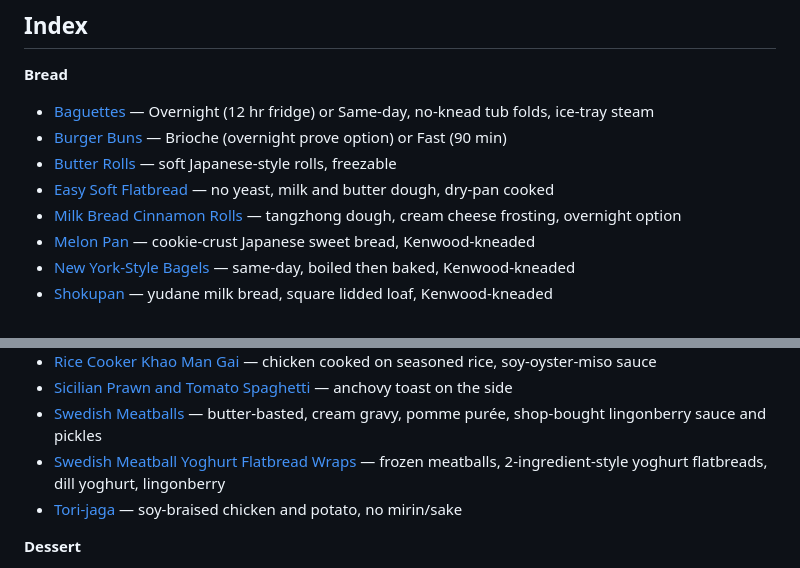
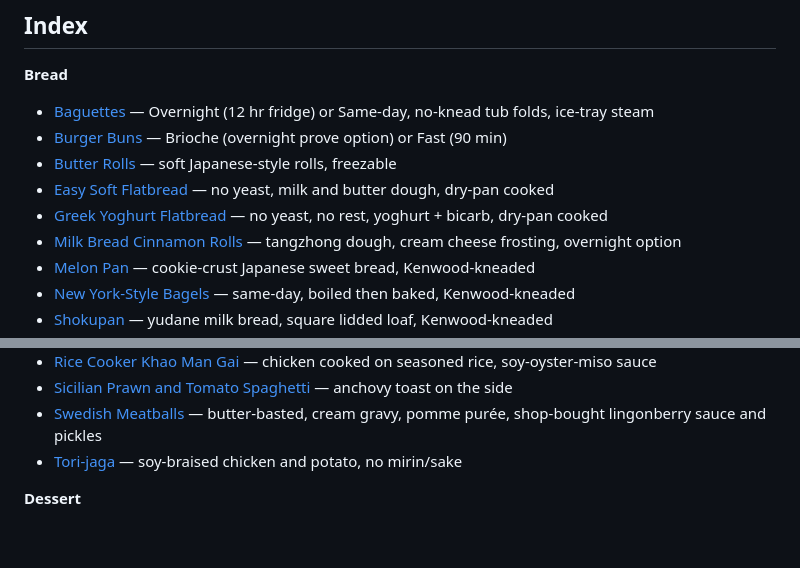
Before and after one commit to kenkoshaw/recipes, a Markdown page: README.md, 2 parts joined by grey strips. Drawn GitHub-style; blank space fills up the shorter version.

Commit message:
Make the meatball wraps a flatbread-only recipe: Greek Yoghurt Flatbread

```diff
--- a/README.md
+++ b/README.md
@@ -145,6 +145,7 @@ Optional one-line intro: what this is, key trade-off, link to a variant.
 - [Burger Buns](bread/burger-buns.md) — Brioche (overnight prove option) or Fast (90 min)
 - [Butter Rolls](bread/butter-rolls.md) — soft Japanese-style rolls, freezable
 - [Easy Soft Flatbread](bread/easy-soft-flatbread.md) — no yeast, milk and butter dough, dry-pan cooked
+- [Greek Yoghurt Flatbread](bread/greek-yoghurt-flatbread.md) — no yeast, no rest, yoghurt + bicarb, dry-pan cooked
 - [Milk Bread Cinnamon Rolls](bread/milk-bread-cinnamon-rolls.md) — tangzhong dough, cream cheese frosting, overnight option
 - [Melon Pan](bread/melon-pan.md) — cookie-crust Japanese sweet bread, Kenwood-kneaded
 - [New York-Style Bagels](bread/new-york-style-bagels.md) — same-day, boiled then baked, Kenwood-kneaded
@@ -168,7 +169,6 @@ Optional one-line intro: what this is, key trade-off, link to a variant.
 - [Rice Cooker Khao Man Gai](dinner/rice-cooker-khao-man-gai.md) — chicken cooked on seasoned rice, soy-oyster-miso sauce
 - [Sicilian Prawn and Tomato Spaghetti](dinner/sicilian-prawn-and-tomato-spaghetti.md) — anchovy toast on the side
 - [Swedish Meatballs](dinner/swedish-meatballs.md) — butter-basted, cream gravy, pomme purée, shop-bought lingonberry sauce and pickles
-- [Swedish Meatball Yoghurt Flatbread Wraps](dinner/swedish-meatball-yoghurt-flatbread-wraps.md) — frozen meatballs, 2-ingredient-style yoghurt flatbreads, dill yoghurt, lingonberry
 - [Tori-jaga](dinner/tori-jaga.md) — soy-braised chicken and potato, no mirin/sake
 
 **Dessert**
```
Also changed, not shown: bread/greek-yoghurt-flatbread.md (added, +73 -0 lines), dinner/swedish-meatball-yoghurt-flatbread-wraps.md (deleted, +0 -99 lines).
